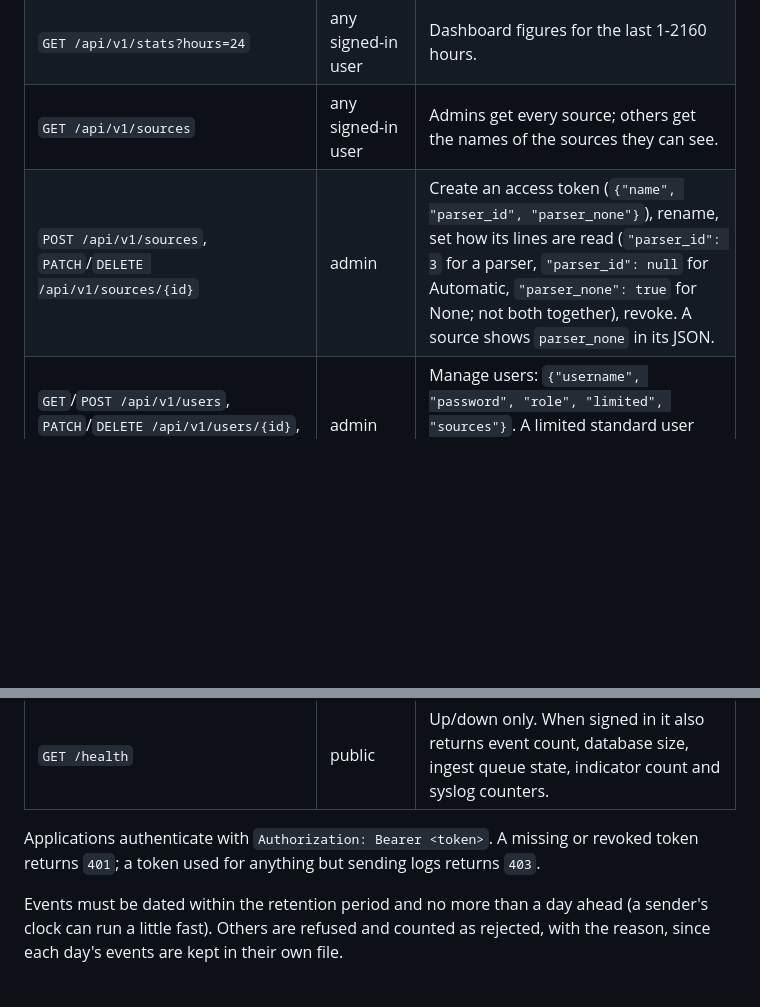
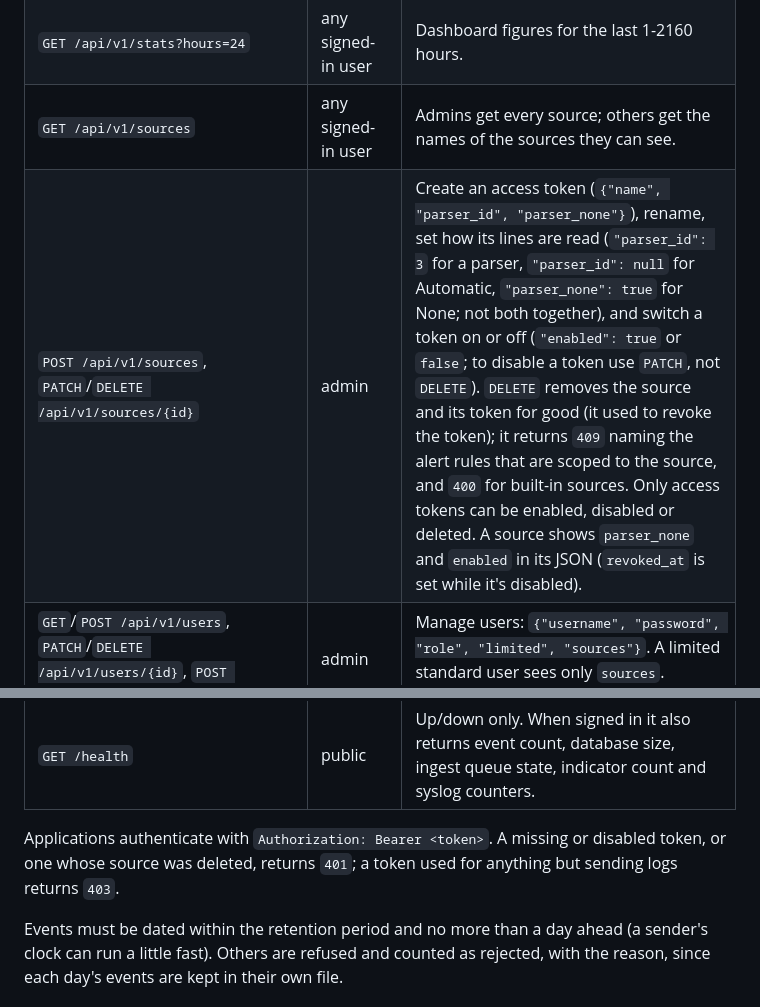
Before and after one commit to justwaters/SIEMLite, a Markdown page: README.md, 2 parts joined by grey strips. Drawn GitHub-style; blank space fills up the shorter version.

```diff
--- a/README.md
+++ b/README.md
@@ -173,7 +173,7 @@ the raw text.
 | `GET /api/v1/search` | any signed-in user | `q`, `start`, `end` (RFC3339 or epoch ms), `severity`, `category`, `class`, `src_ip`, `dst_ip`, `user`, `source` (program), `source_id`, `host`, `country`, `asn`, `threat=true`, `limit` (max 1000), `offset`. Newest first. Each event includes its parsed `message`, its `source_name`, extra parsed `fields` and `enrichment`, and `raw_data`, the original line (empty once it has been removed, 24 hours after the event arrived). |
 | `GET /api/v1/stats?hours=24` | any signed-in user | Dashboard figures for the last 1-2160 hours. |
 | `GET /api/v1/sources` | any signed-in user | Admins get every source; others get the names of the sources they can see. |
-| `POST /api/v1/sources`, `PATCH`/`DELETE /api/v1/sources/{id}` | admin | Create an access token (`{"name", "parser_id", "parser_none"}`), rename, set how its lines are read (`"parser_id": 3` for a parser, `"parser_id": null` for Automatic, `"parser_none": true` for None; not both together), revoke. A source shows `parser_none` in its JSON. |
+| `POST /api/v1/sources`, `PATCH`/`DELETE /api/v1/sources/{id}` | admin | Create an access token (`{"name", "parser_id", "parser_none"}`), rename, set how its lines are read (`"parser_id": 3` for a parser, `"parser_id": null` for Automatic, `"parser_none": true` for None; not both together), and switch a token on or off (`"enabled": true` or `false`; to disable a token use `PATCH`, not `DELETE`). `DELETE` removes the source and its token for good (it used to revoke the token); it returns `409` naming the alert rules that are scoped to the source, and `400` for built-in sources. Only access tokens can be enabled, disabled or deleted. A source shows `parser_none` and `enabled` in its JSON (`revoked_at` is set while it's disabled). |
 | `GET`/`POST /api/v1/users`, `PATCH`/`DELETE /api/v1/users/{id}`, `POST /api/v1/users/{id}/password` | admin | Manage users: `{"username", "password", "role", "limited", "sources"}`. A limited standard user sees only `sources`. Updates change only the fields sent. |
 | `GET`/`POST /api/v1/parsers`, `GET`/`PUT`/`DELETE /api/v1/parsers/{id}`, `GET /api/v1/parsers/templates` | admin | Manage parsers. |
 | `GET /api/v1/alerts?status=open` | any signed-in user not limited to some sources | Alerts (`open`, `acknowledged`, `closed` or `all`) and the count in each state. |
@@ -186,7 +186,7 @@ the raw text.
 | `POST /api/v1/login`, `POST /api/v1/logout`, `GET /api/v1/me` | | Browser sign-in, sign-out and current session. |
 | `GET /health` | public | Up/down only. When signed in it also returns event count, database size, ingest queue state, indicator count and syslog counters. |
 
-Applications authenticate with `Authorization: Bearer <token>`. A missing or revoked token returns `401`; a token used
+Applications authenticate with `Authorization: Bearer <token>`. A missing or disabled token, or one whose source was deleted, returns `401`; a token used
 for anything but sending logs returns `403`.
 
 Events must be dated within the retention period and no more than a day ahead (a sender's clock can run a little fast).
```
Also changed, not shown: other parts of README.md (+21 -7 lines).
